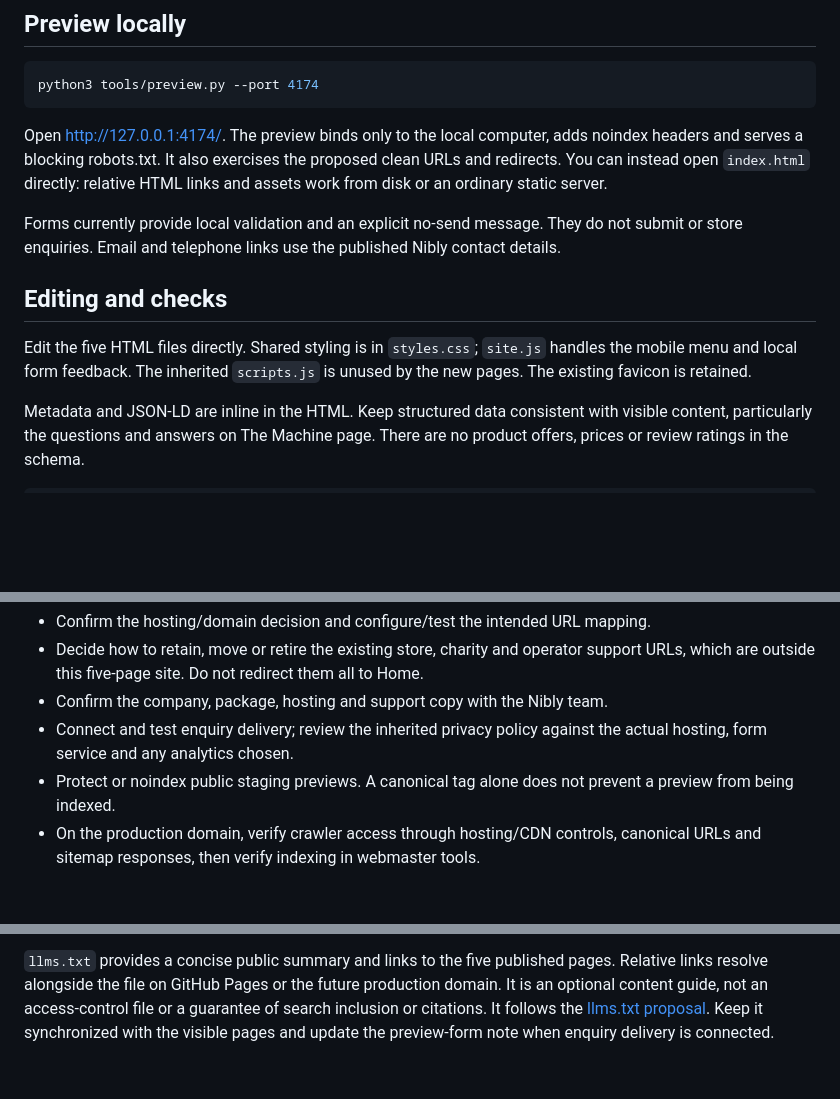
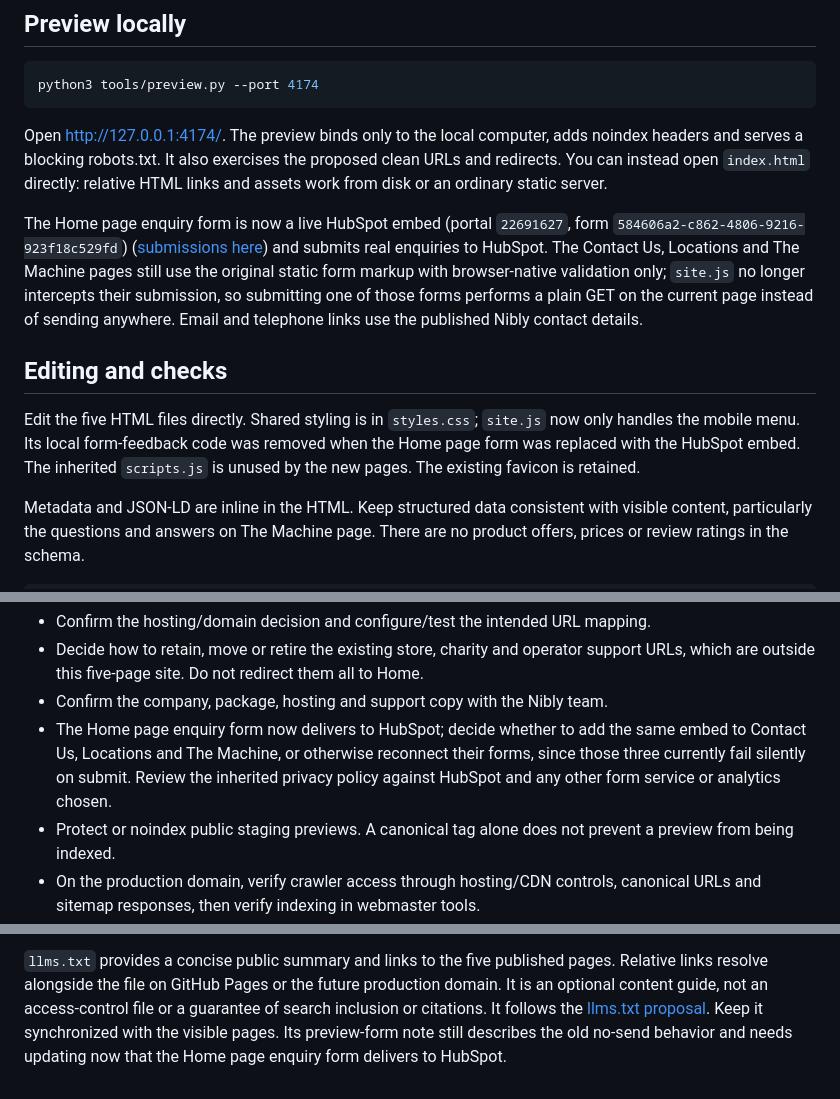
Before and after one commit to cypress-vending/nibly.ca, a Markdown page: README.md, 3 parts joined by grey strips. Drawn GitHub-style; blank space fills up the shorter version.

Commit message:
updated readme after form update

```diff
--- a/README.md
+++ b/README.md
@@ -16,15 +16,20 @@ noindex headers and serves a blocking robots.txt. It also exercises the proposed
 clean URLs and redirects. You can instead open `index.html` directly: relative
 HTML links and assets work from disk or an ordinary static server.
 
-Forms currently provide local validation and an explicit no-send message. They
-do not submit or store enquiries. Email and telephone links use the published
-Nibly contact details.
+The Home page enquiry form is now a live HubSpot embed (portal `22691627`,
+form `584606a2-c862-4806-9216-923f18c529fd`) ([submissions here](https://app.hubspot.com/submissions/22691627/form/584606a2-c862-4806-9216-923f18c529fd/submissions)) and submits real enquiries to
+HubSpot. The Contact Us, Locations and The Machine pages still use the
+original static form markup with browser-native validation only; `site.js`
+no longer intercepts their submission, so submitting one of those forms
+performs a plain GET on the current page instead of sending anywhere. Email
+and telephone links use the published Nibly contact details.
 
 ## Editing and checks
 
 Edit the five HTML files directly. Shared styling is in `styles.css`; `site.js`
-handles the mobile menu and local form feedback. The inherited `scripts.js` is
-unused by the new pages. The existing favicon is retained.
+now only handles the mobile menu. Its local form-feedback code was removed
+when the Home page form was replaced with the HubSpot embed. The inherited
+`scripts.js` is unused by the new pages. The existing favicon is retained.
 
 Metadata and JSON-LD are inline in the HTML. Keep structured data consistent with
 visible content, particularly the questions and answers on The Machine page.
@@ -55,8 +60,11 @@ Before switching the domain:
   support URLs, which are outside this five-page site. Do not redirect them all
   to Home.
 - Confirm the company, package, hosting and support copy with the Nibly team.
-- Connect and test enquiry delivery; review the inherited privacy policy against
-  the actual hosting, form service and any analytics chosen.
+- The Home page enquiry form now delivers to HubSpot; decide whether to add the
+  same embed to Contact Us, Locations and The Machine, or otherwise reconnect
+  their forms, since those three currently fail silently on submit. Review the
+  inherited privacy policy against HubSpot and any other form service or
+  analytics chosen.
 - Protect or noindex public staging previews. A canonical tag alone does not
   prevent a preview from being indexed.
 - On the production domain, verify crawler access through hosting/CDN controls,
@@ -78,4 +86,5 @@ pages. Relative links resolve alongside the file on GitHub Pages or the future
 production domain. It is an optional content guide, not an access-control file
 or a guarantee of search inclusion or citations. It follows the
 [llms.txt proposal](https://llmstxt.org/). Keep it synchronized with the visible
-pages and update the preview-form note when enquiry delivery is connected.
+pages. Its preview-form note still describes the old no-send behavior and needs
+updating now that the Home page enquiry form delivers to HubSpot.
```
